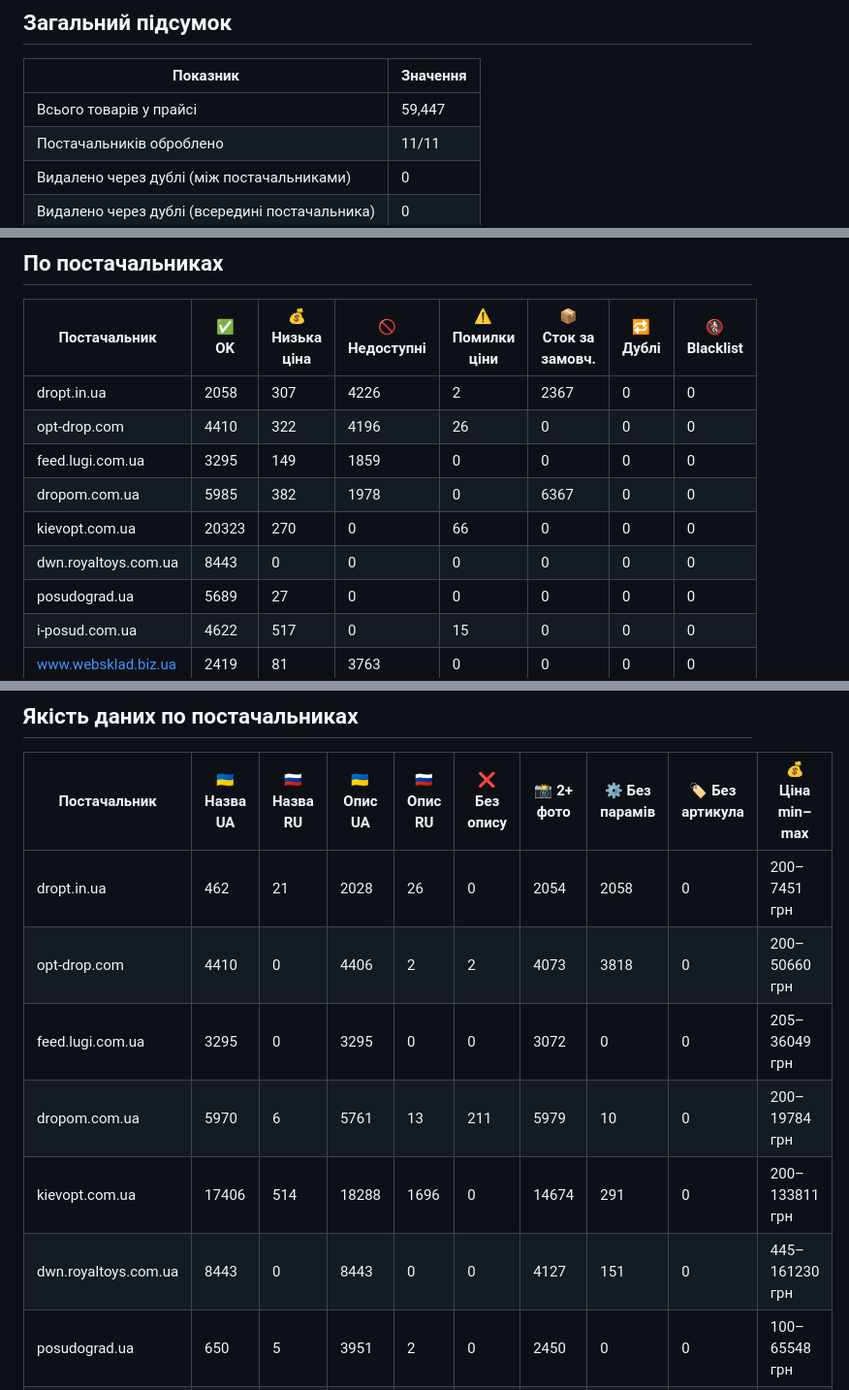
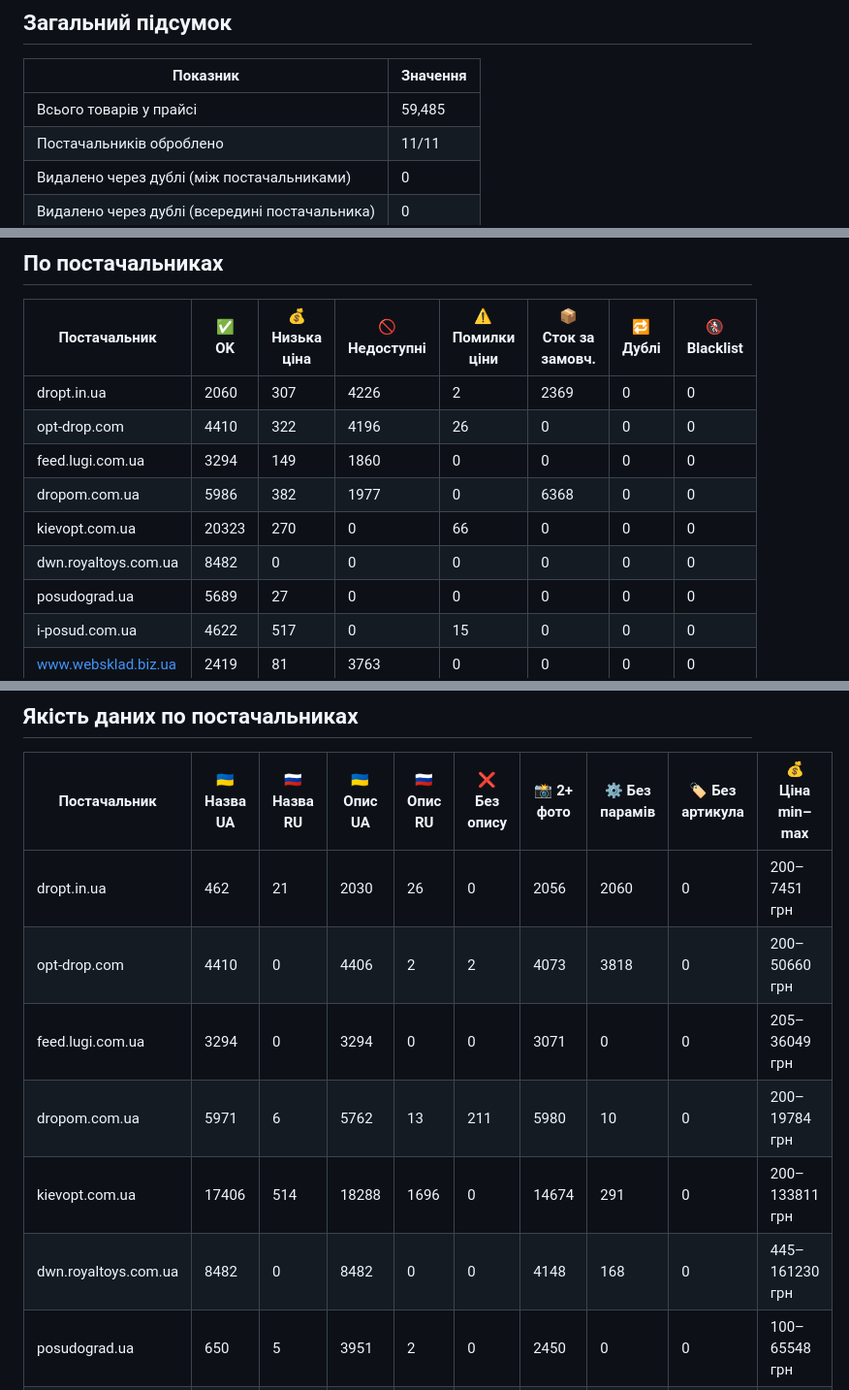
Before and after one commit to lozko1991-blip/xmlprice, a Markdown page: REPORT.md, 3 parts joined by grey strips. Shown at 97% size. Drawn GitHub-style.

Commit message:
Auto update: report

```diff
--- a/REPORT.md
+++ b/REPORT.md
@@ -5,7 +5,7 @@
 ## Загальний підсумок
 | Показник | Значення |
 |---|---|
-| Всього товарів у прайсі | 59,447 |
+| Всього товарів у прайсі | 59,485 |
 | Постачальників оброблено | 11/11 |
 | Видалено через дублі (між постачальниками) | 0 |
 | Видалено через дублі (всередині постачальника) | 0 |
@@ -16,12 +16,12 @@
 ## По постачальниках
 | Постачальник | ✅ OK | 💰 Низька ціна | 🚫 Недоступні | ⚠️ Помилки ціни | 📦 Сток за замовч. | 🔁 Дублі | 🚷 Blacklist |
 |---|---|---|---|---|---|---|---|
-| dropt.in.ua | 2058 | 307 | 4226 | 2 | 2367 | 0 | 0 |
+| dropt.in.ua | 2060 | 307 | 4226 | 2 | 2369 | 0 | 0 |
 | opt-drop.com | 4410 | 322 | 4196 | 26 | 0 | 0 | 0 |
-| feed.lugi.com.ua | 3295 | 149 | 1859 | 0 | 0 | 0 | 0 |
-| dropom.com.ua | 5985 | 382 | 1978 | 0 | 6367 | 0 | 0 |
+| feed.lugi.com.ua | 3294 | 149 | 1860 | 0 | 0 | 0 | 0 |
+| dropom.com.ua | 5986 | 382 | 1977 | 0 | 6368 | 0 | 0 |
 | kievopt.com.ua | 20323 | 270 | 0 | 66 | 0 | 0 | 0 |
-| dwn.royaltoys.com.ua | 8443 | 0 | 0 | 0 | 0 | 0 | 0 |
+| dwn.royaltoys.com.ua | 8482 | 0 | 0 | 0 | 0 | 0 | 0 |
 | posudograd.ua | 5689 | 27 | 0 | 0 | 0 | 0 | 0 |
 | i-posud.com.ua | 4622 | 517 | 0 | 15 | 0 | 0 | 0 |
 | www.websklad.biz.ua | 2419 | 81 | 3763 | 0 | 0 | 0 | 0 |
@@ -31,12 +31,12 @@
 ## Якість даних по постачальниках
 | Постачальник | 🇺🇦 Назва UA | 🇷🇺 Назва RU | 🇺🇦 Опис UA | 🇷🇺 Опис RU | ❌ Без опису | 📸 2+ фото | ⚙️ Без парамів | 🏷️ Без артикула | 💰 Ціна min–max |
 |---|---|---|---|---|---|---|---|---|---|
-| dropt.in.ua | 462 | 21 | 2028 | 26 | 0 | 2054 | 2058 | 0 | 200–7451 грн |
+| dropt.in.ua | 462 | 21 | 2030 | 26 | 0 | 2056 | 2060 | 0 | 200–7451 грн |
 | opt-drop.com | 4410 | 0 | 4406 | 2 | 2 | 4073 | 3818 | 0 | 200–50660 грн |
-| feed.lugi.com.ua | 3295 | 0 | 3295 | 0 | 0 | 3072 | 0 | 0 | 205–36049 грн |
-| dropom.com.ua | 5970 | 6 | 5761 | 13 | 211 | 5979 | 10 | 0 | 200–19784 грн |
+| feed.lugi.com.ua | 3294 | 0 | 3294 | 0 | 0 | 3071 | 0 | 0 | 205–36049 грн |
+| dropom.com.ua | 5971 | 6 | 5762 | 13 | 211 | 5980 | 10 | 0 | 200–19784 грн |
 | kievopt.com.ua | 17406 | 514 | 18288 | 1696 | 0 | 14674 | 291 | 0 | 200–133811 грн |
-| dwn.royaltoys.com.ua | 8443 | 0 | 8443 | 0 | 0 | 4127 | 151 | 0 | 445–161230 грн |
+| dwn.royaltoys.com.ua | 8482 | 0 | 8482 | 0 | 0 | 4148 | 168 | 0 | 445–161230 грн |
 | posudograd.ua | 650 | 5 | 3951 | 2 | 0 | 2450 | 0 | 0 | 100–65548 грн |
 | i-posud.com.ua | 534 | 11 | 3627 | 81 | 2 | 1204 | 76 | 0 | 120–11781 грн |
 | www.websklad.biz.ua | 2419 | 0 | 2419 | 0 | 0 | 2254 | 0 | 0 | 201–11749 грн |
```
Also changed, not shown: other parts of REPORT.md (+2 -2 lines).
